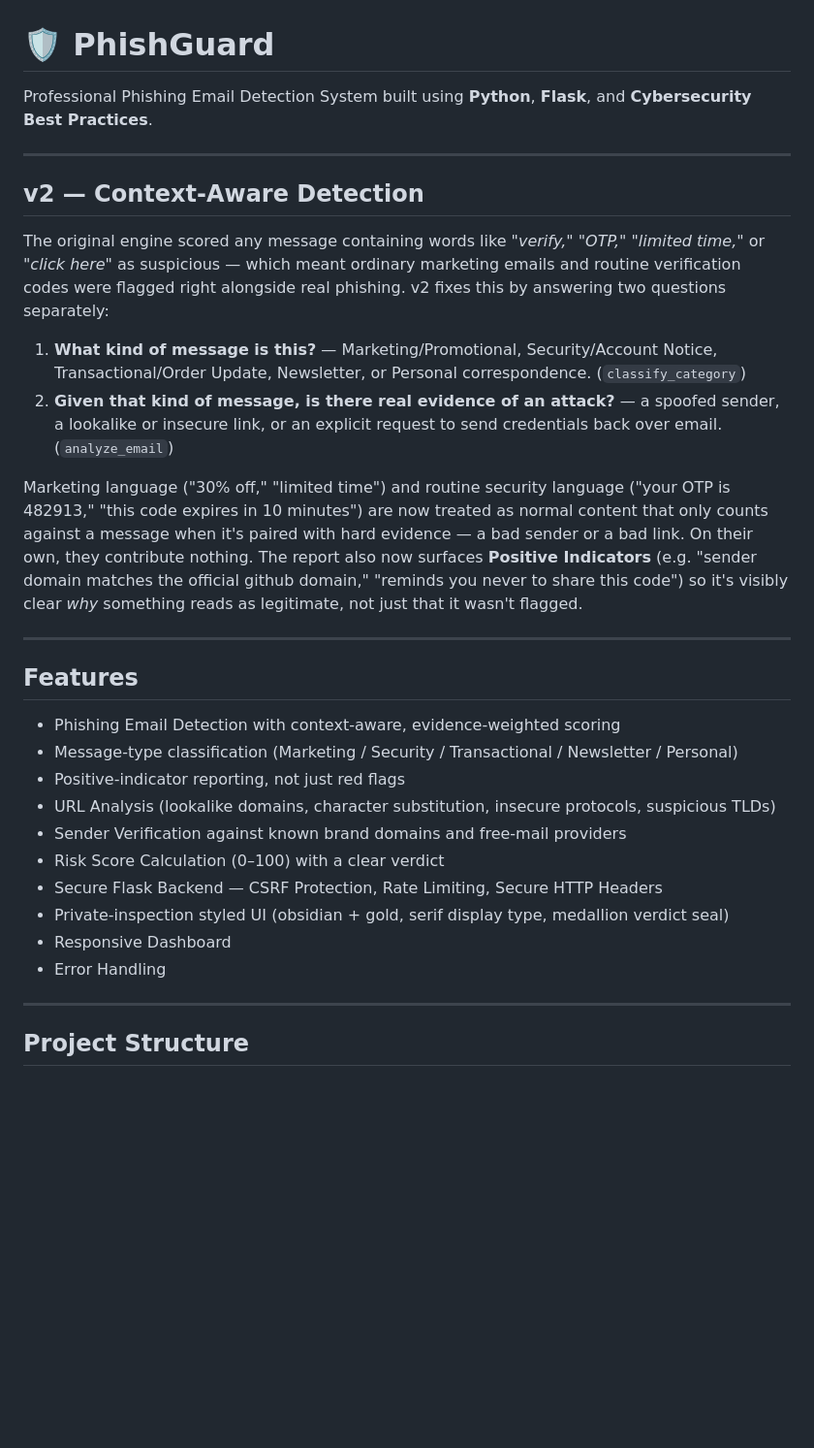
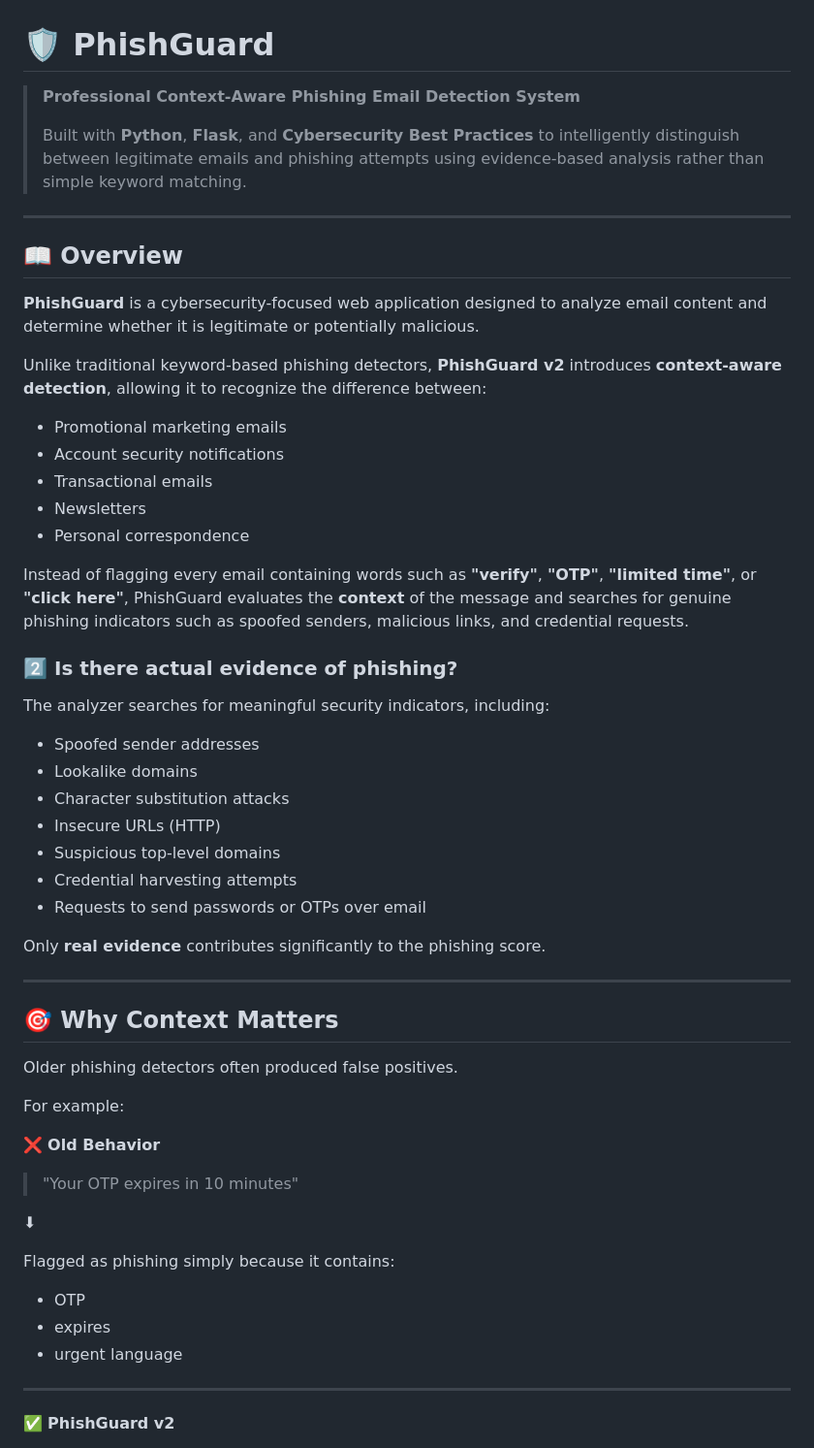
Before and after one commit to abdulrehman-at3/PhishGuard, a Markdown page: README.md, the part around one of its changes. Shown at 97% size. Drawn GitHub-style; blank space fills up the shorter version.

Commit message:
README
Updated README to enhance clarity and detail about PhishGuard's features and functionality.

```diff
--- a/README.md
+++ b/README.md
@@ -1,34 +1,61 @@
 # 🛡️ PhishGuard
 
-Professional Phishing Email Detection System built using **Python**, **Flask**, and **Cybersecurity Best Practices**.
+> **Professional Context-Aware Phishing Email Detection System**
+>
+> Built with **Python**, **Flask**, and **Cybersecurity Best Practices** to intelligently distinguish between legitimate emails and phishing attempts using evidence-based analysis rather than simple keyword matching.
 
 ---
 
-## v2 — Context-Aware Detection
+## 📖 Overview
 
-The original engine scored any message containing words like *"verify,"* *"OTP,"* *"limited time,"* or *"click here"* as suspicious — which meant ordinary marketing emails and routine verification codes were flagged right alongside real phishing. v2 fixes this by answering two questions separately:
+**PhishGuard** is a cybersecurity-focused web application designed to analyze email content and determine whether it is legitimate or potentially malicious.
 
-1. **What kind of message is this?** — Marketing/Promotional, Security/Account Notice, Transactional/Order Update, Newsletter, or Personal correspondence. (`classify_category`)
-2. **Given that kind of message, is there real evidence of an attack?** — a spoofed sender, a lookalike or insecure link, or an explicit request to send credentials back over email. (`analyze_email`)
+Unlike traditional keyword-based phishing detectors, **PhishGuard v2** introduces **context-aware detection**, allowing it to recognize the difference between:
 
-Marketing language ("30% off," "limited time") and routine security language ("your OTP is 482913," "this code expires in 10 minutes") are now treated as normal content that only counts against a message when it's paired with hard evidence — a bad sender or a bad link. On their own, they contribute nothing. The report also now surfaces **Positive Indicators** (e.g. "sender domain matches the official github domain," "reminds you never to share this code") so it's visibly clear *why* something reads as legitimate, not just that it wasn't flagged.
+- Promotional marketing emails
+- Account security notifications
+- Transactional emails
+- Newsletters
+- Personal correspondence
+
+Instead of flagging every email containing words such as **"verify"**, **"OTP"**, **"limited time"**, or **"click here"**, PhishGuard evaluates the **context** of the message and searches for genuine phishing indicators such as spoofed senders, malicious links, and credential requests.
+
+
+### 2️⃣ Is there actual evidence of phishing?
+
+The analyzer searches for meaningful security indicators, including:
+
+- Spoofed sender addresses
+- Lookalike domains
+- Character substitution attacks
+- Insecure URLs (HTTP)
+- Suspicious top-level domains
+- Credential harvesting attempts
+- Requests to send passwords or OTPs over email
+
+Only **real evidence** contributes significantly to the phishing score.
 
 ---
 
-## Features
+## 🎯 Why Context Matters
 
-- Phishing Email Detection with context-aware, evidence-weighted scoring
-- Message-type classification (Marketing / Security / Transactional / Newsletter / Personal)
-- Positive-indicator reporting, not just red flags
-- URL Analysis (lookalike domains, character substitution, insecure protocols, suspicious TLDs)
-- Sender Verification against known brand domains and free-mail providers
-- Risk Score Calculation (0–100) with a clear verdict
-- Secure Flask Backend — CSRF Protection, Rate Limiting, Secure HTTP Headers
-- Private-inspection styled UI (obsidian + gold, serif display type, medallion verdict seal)
-- Responsive Dashboard
-- Error Handling
+Older phishing detectors often produced false positives.
+
+For example:
+
+❌ **Old Behavior**
+
+> "Your OTP expires in 10 minutes"
+
+⬇
+
+Flagged as phishing simply because it contains:
+
+- OTP
+- expires
+- urgent language
 
 ---
 
-## Project Structure
+✅ **PhishGuard v2**
 
```
Also changed, not shown: other parts of README.md (+241 -106 lines).
